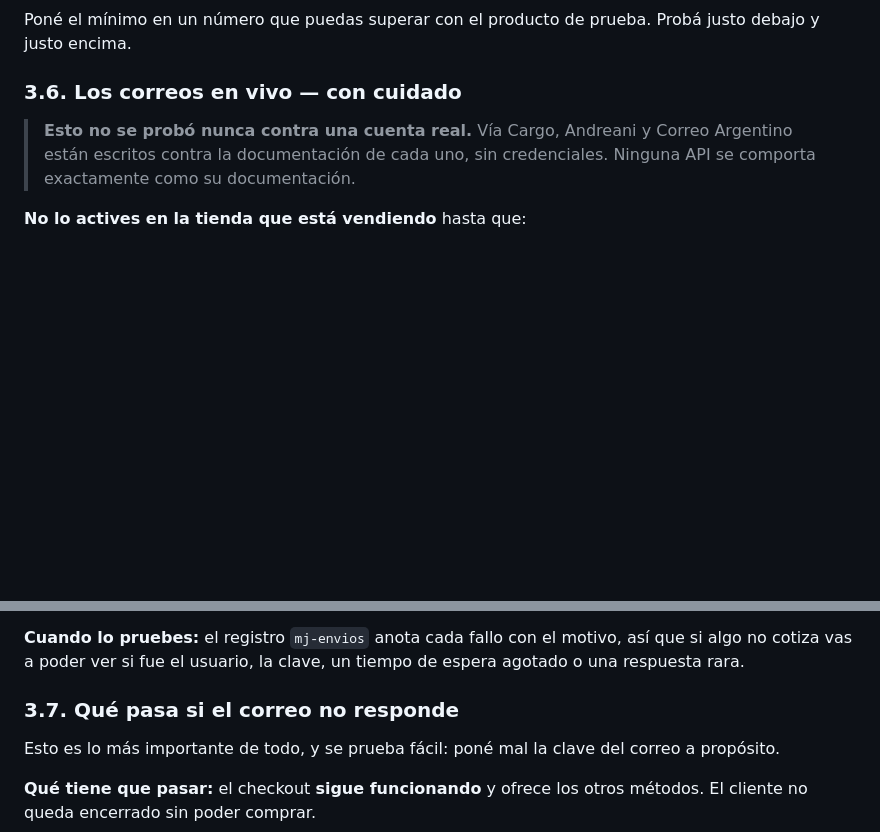
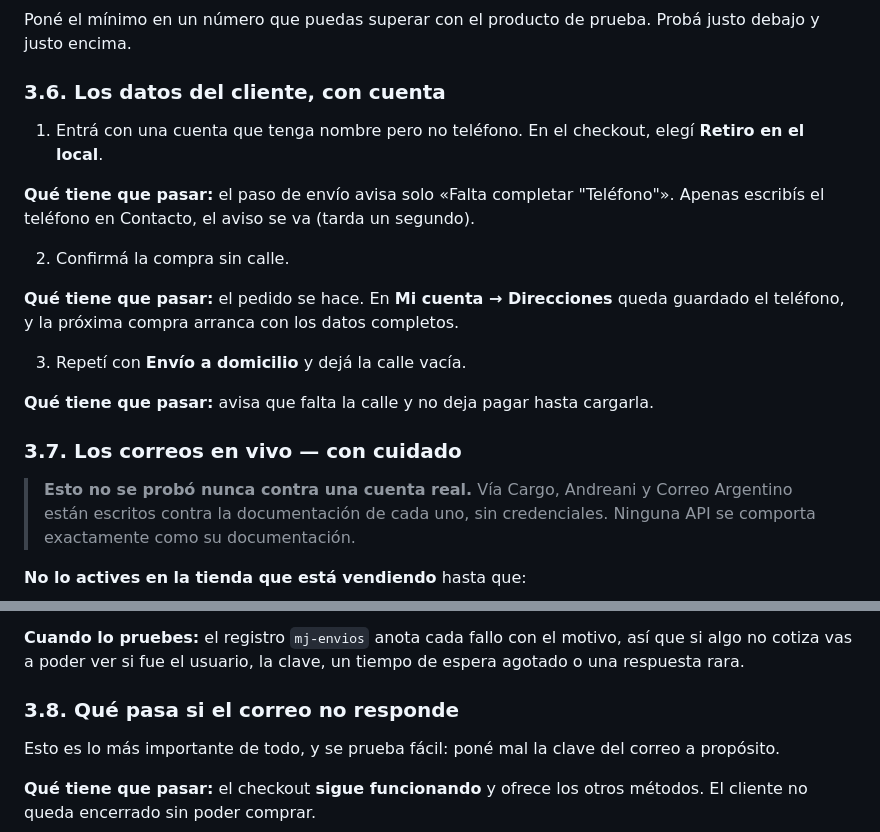
Before and after one commit to Manzaniita/mj-family, a Markdown page: PRUEBAS-EN-LA-TIENDA.md, 2 parts joined by grey strips. Rendered like a GitHub page; blank space fills up the shorter version.

```diff
--- a/PRUEBAS-EN-LA-TIENDA.md
+++ b/PRUEBAS-EN-LA-TIENDA.md
@@ -195,7 +195,24 @@ que lo esconde.
 Poné el mínimo en un número que puedas superar con el producto de prueba.
 Probá justo debajo y justo encima.
 
-### 3.6. Los correos en vivo — **con cuidado**
+### 3.6. Los datos del cliente, con cuenta
+
+1. Entrá con una cuenta que tenga nombre pero no teléfono. En el checkout, elegí
+   **Retiro en el local**.
+
+**Qué tiene que pasar:** el paso de envío avisa solo «Falta completar "Teléfono"».
+Apenas escribís el teléfono en Contacto, el aviso se va (tarda un segundo).
+
+2. Confirmá la compra sin calle.
+
+**Qué tiene que pasar:** el pedido se hace. En **Mi cuenta → Direcciones** queda
+guardado el teléfono, y la próxima compra arranca con los datos completos.
+
+3. Repetí con **Envío a domicilio** y dejá la calle vacía.
+
+**Qué tiene que pasar:** avisa que falta la calle y no deja pagar hasta cargarla.
+
+### 3.7. Los correos en vivo — **con cuidado**
 
 > **Esto no se probó nunca contra una cuenta real.** Vía Cargo, Andreani y
 > Correo Argentino están escritos contra la documentación de cada uno, sin
@@ -216,7 +233,7 @@ dependen de que el servidor de nadie esté arriba.
 así que si algo no cotiza vas a poder ver si fue el usuario, la clave, un
 tiempo de espera agotado o una respuesta rara.
 
-### 3.7. Qué pasa si el correo no responde
+### 3.8. Qué pasa si el correo no responde
 
 Esto es lo más importante de todo, y se prueba fácil: poné mal la clave del
 correo a propósito.
```
Also changed, not shown: PLUGINS-MJ.md (+1 -1 lines), README.md (+3 -3 lines).
